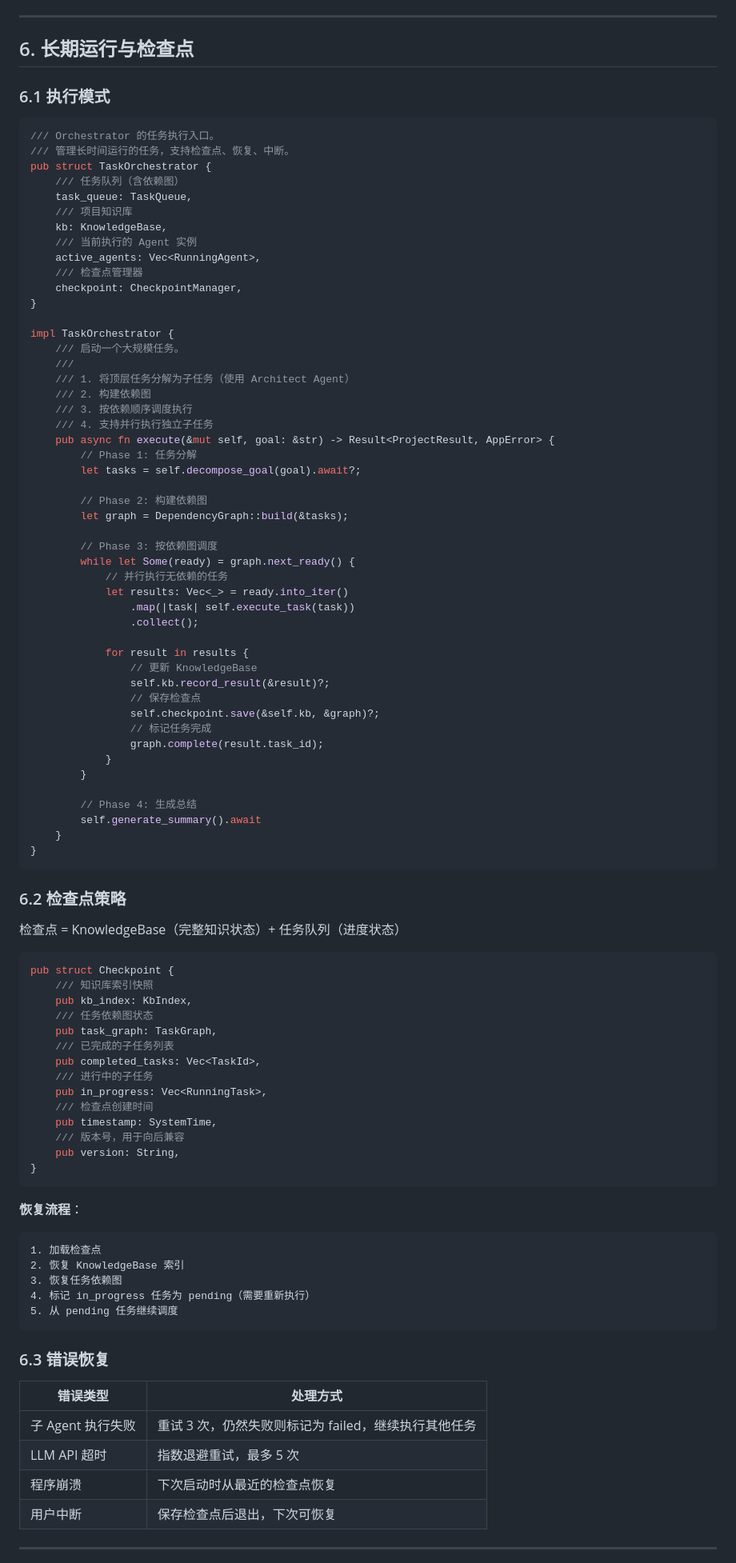
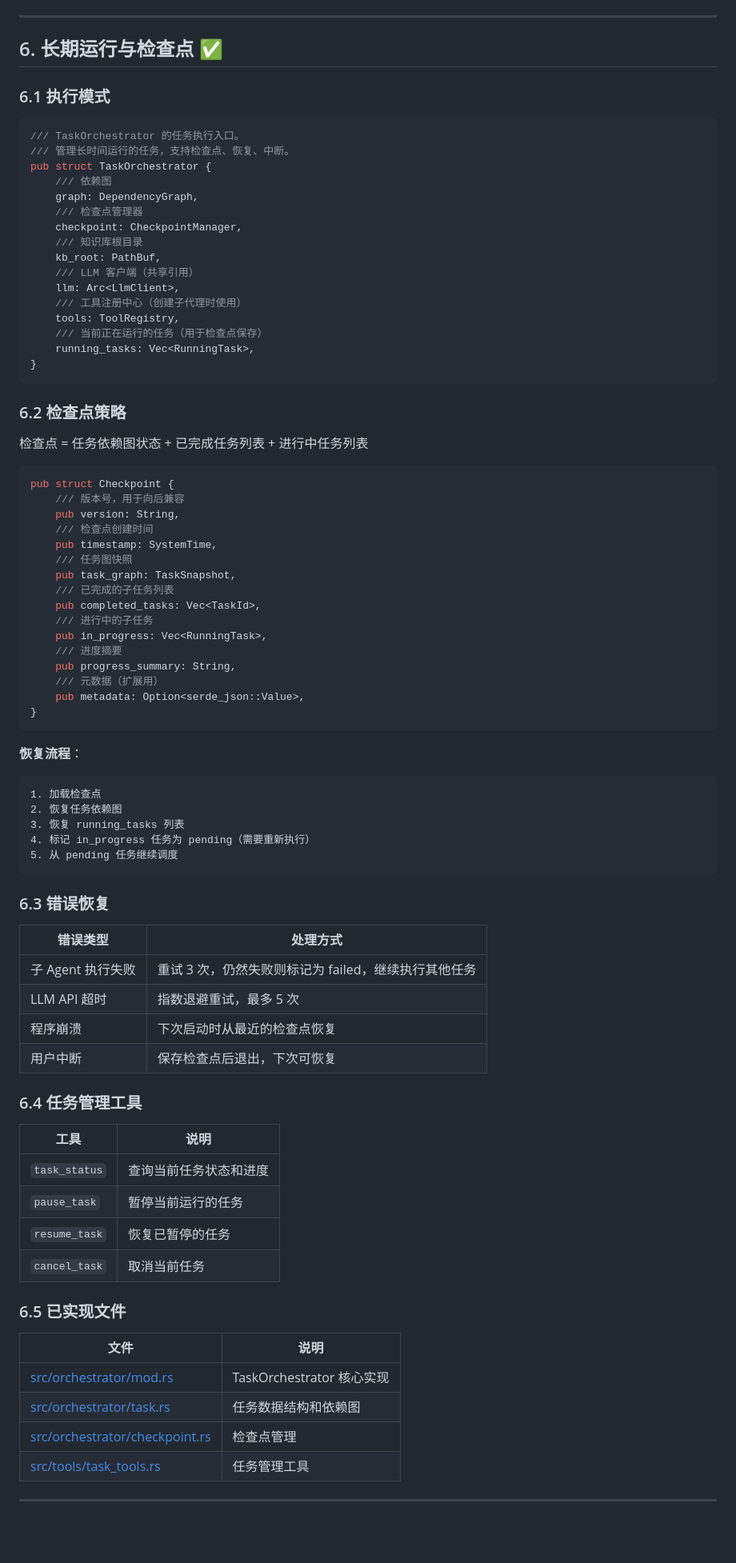
Before and after one commit to zhaoliangcn/dev-assistant, a Markdown page: docs/large-scale-task-architecture.md, the part around one of its changes. Shown at 80% size. Rendered like a GitHub page; blank space fills up the shorter version.

````diff
--- a/docs/large-scale-task-architecture.md
+++ b/docs/large-scale-task-architecture.md
@@ -492,79 +473,49 @@ fn build_initial_message(task: &str, kb_refs: &[String]) -> LlmMessage {
 
 ---
 
-## 6. 长期运行与检查点
+## 6. 长期运行与检查点 ✅
 
 ### 6.1 执行模式
 
 ```rust
-/// Orchestrator 的任务执行入口。
+/// TaskOrchestrator 的任务执行入口。
 /// 管理长时间运行的任务，支持检查点、恢复、中断。
 pub struct TaskOrchestrator {
-    /// 任务队列（含依赖图）
-    task_queue: TaskQueue,
-    /// 项目知识库
-    kb: KnowledgeBase,
-    /// 当前执行的 Agent 实例
-    active_agents: Vec<RunningAgent>,
+    /// 依赖图
+    graph: DependencyGraph,
     /// 检查点管理器
     checkpoint: CheckpointManager,
-}
-
-impl TaskOrchestrator {
-    /// 启动一个大规模任务。
-    ///
-    /// 1. 将顶层任务分解为子任务（使用 Architect Agent）
-    /// 2. 构建依赖图
-    /// 3. 按依赖顺序调度执行
-    /// 4. 支持并行执行独立子任务
-    pub async fn execute(&mut self, goal: &str) -> Result<ProjectResult, AppError> {
-        // Phase 1: 任务分解
-        let tasks = self.decompose_goal(goal).await?;
-
-        // Phase 2: 构建依赖图
-        let graph = DependencyGraph::build(&tasks);
-
-        // Phase 3: 按依赖图调度
-        while let Some(ready) = graph.next_ready() {
-            // 并行执行无依赖的任务
-            let results: Vec<_> = ready.into_iter()
-                .map(|task| self.execute_task(task))
-                .collect();
-
-            for result in results {
-                // 更新 KnowledgeBase
-                self.kb.record_result(&result)?;
-                // 保存检查点
-                self.checkpoint.save(&self.kb, &graph)?;
-                // 标记任务完成
-                graph.complete(result.task_id);
-            }
-        }
-
-        // Phase 4: 生成总结
-        self.generate_summary().await
-    }
+    /// 知识库根目录
+    kb_root: PathBuf,
+    /// LLM 客户端（共享引用）
+    llm: Arc<LlmClient>,
+    /// 工具注册中心（创建子代理时使用）
+    tools: ToolRegistry,
+    /// 当前正在运行的任务（用于检查点保存）
+    running_tasks: Vec<RunningTask>,
 }
 ```
 
 ### 6.2 检查点策略
 
-检查点 = KnowledgeBase（完整知识状态）+ 任务队列（进度状态）
+检查点 = 任务依赖图状态 + 已完成任务列表 + 进行中任务列表
 
 ```rust
 pub struct Checkpoint {
-    /// 知识库索引快照
-    pub kb_index: KbIndex,
-    /// 任务依赖图状态
-    pub task_graph: TaskGraph,
+    /// 版本号，用于向后兼容
+    pub version: String,
+    /// 检查点创建时间
+    pub timestamp: SystemTime,
+    /// 任务图快照
+    pub task_graph: TaskSnapshot,
     /// 已完成的子任务列表
     pub completed_tasks: Vec<TaskId>,
     /// 进行中的子任务
     pub in_progress: Vec<RunningTask>,
-    /// 检查点创建时间
-    pub timestamp: SystemTime,
-    /// 版本号，用于向后兼容
-    pub version: String,
+    /// 进度摘要
+    pub progress_summary: String,
+    /// 元数据（扩展用）
+    pub metadata: Option<serde_json::Value>,
 }
 ```
 
@@ -572,8 +523,8 @@ pub struct Checkpoint {
 
 ```
 1. 加载检查点
-2. 恢复 KnowledgeBase 索引
-3. 恢复任务依赖图
+2. 恢复任务依赖图
+3. 恢复 running_tasks 列表
 4. 标记 in_progress 任务为 pending（需要重新执行）
 5. 从 pending 任务继续调度
 ```
@@ -587,5 +538,23 @@ pub struct Checkpoint {
 | 程序崩溃 | 下次启动时从最近的检查点恢复 |
 | 用户中断 | 保存检查点后退出，下次可恢复 |
 
+### 6.4 任务管理工具
+
+| 工具 | 说明 |
+|------|------|
+| `task_status` | 查询当前任务状态和进度 |
+| `pause_task` | 暂停当前运行的任务 |
+| `resume_task` | 恢复已暂停的任务 |
+| `cancel_task` | 取消当前任务 |
+
+### 6.5 已实现文件
+
+| 文件 | 说明 |
+|------|------|
+| [src/orchestrator/mod.rs](file:///Users/macmima1234/code/dev-assistant-rs/src/orchestrator/mod.rs) | TaskOrchestrator 核心实现 |
+| [src/orchestrator/task.rs](file:///Users/macmima1234/code/dev-assistant-rs/src/orchestrator/task.rs) | 任务数据结构和依赖图 |
+| [src/orchestrator/checkpoint.rs](file:///Users/macmima1234/code/dev-assistant-rs/src/orchestrator/checkpoint.rs) | 检查点管理 |
+| [src/tools/task_tools.rs](file:///Users/macmima1234/code/dev-assistant-rs/src/tools/task_tools.rs) | 任务管理工具 |
+
 ---
 
````
Also changed, not shown: other parts of docs/large-scale-task-architecture.md (+144 -90 lines).
